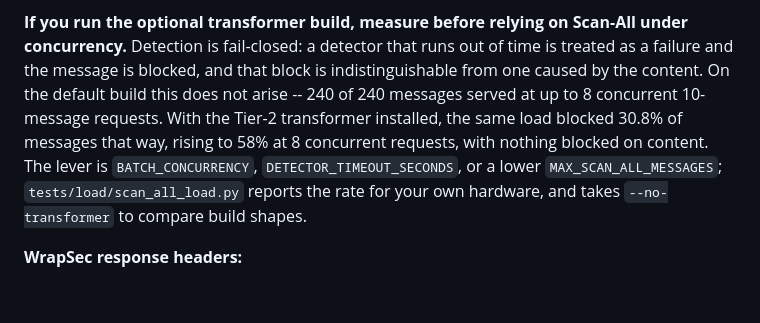
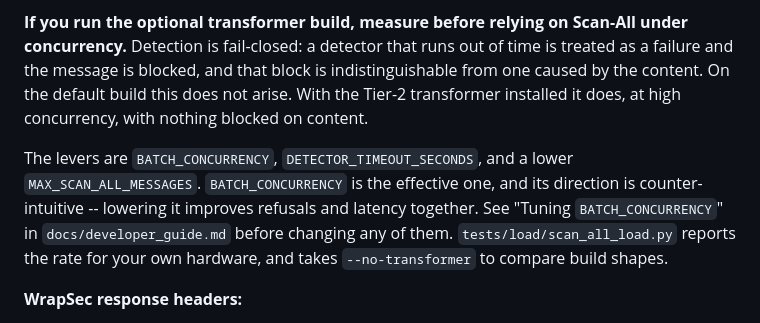
Before and after one commit to wrapsec/wrapsec, a Markdown page: docs/api.md, the part around the change. GitHub-like rendering; blank space fills up the shorter version.

```diff
--- a/docs/api.md
+++ b/docs/api.md
@@ -1054,12 +1054,15 @@ caller's own latency. Raise it only against a measurement of your own traffic.
 **If you run the optional transformer build, measure before relying on Scan-All under
 concurrency.** Detection is fail-closed: a detector that runs out of time is treated as a
 failure and the message is blocked, and that block is indistinguishable from one caused by
-the content. On the default build this does not arise -- 240 of 240 messages served at up
-to 8 concurrent 10-message requests. With the Tier-2 transformer installed, the same load
-blocked 30.8% of messages that way, rising to 58% at 8 concurrent requests, with nothing
-blocked on content. The lever is `BATCH_CONCURRENCY`, `DETECTOR_TIMEOUT_SECONDS`, or a
-lower `MAX_SCAN_ALL_MESSAGES`; `tests/load/scan_all_load.py` reports the rate for your own
-hardware, and takes `--no-transformer` to compare build shapes.
+the content. On the default build this does not arise. With the Tier-2 transformer
+installed it does, at high concurrency, with nothing blocked on content.
+
+The levers are `BATCH_CONCURRENCY`, `DETECTOR_TIMEOUT_SECONDS`, and a lower
+`MAX_SCAN_ALL_MESSAGES`. `BATCH_CONCURRENCY` is the effective one, and its direction is
+counter-intuitive -- lowering it improves refusals and latency together. See "Tuning
+`BATCH_CONCURRENCY`" in `docs/developer_guide.md` before changing any of them.
+`tests/load/scan_all_load.py` reports the rate for your own hardware, and takes
+`--no-transformer` to compare build shapes.
 
 **WrapSec response headers:**
 
```
Also changed, not shown: README.md (+7 -0 lines), docs/developer_guide.md (+50 -1 lines).
